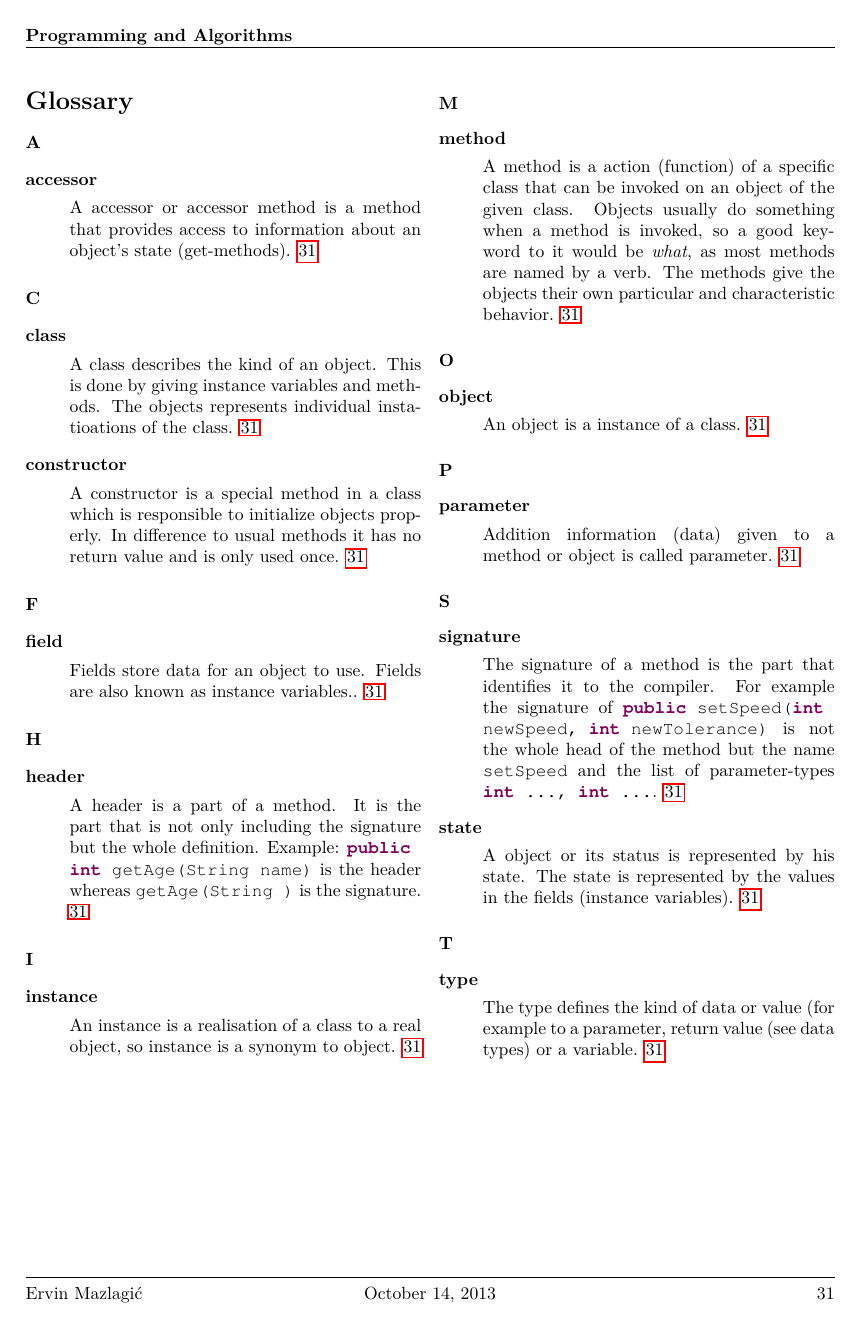
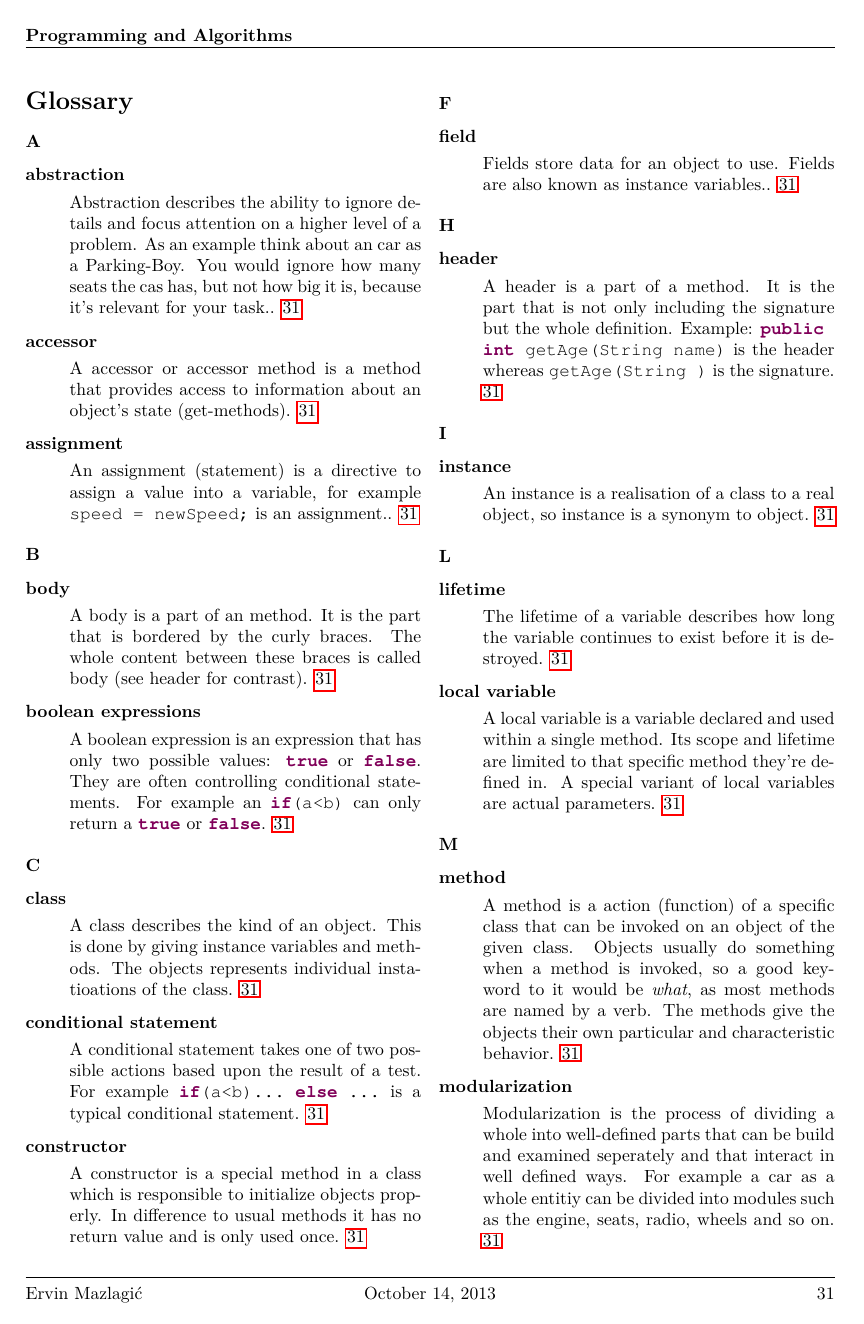
Before and after one commit to ninux/prg1, a LaTeX document (documentation/prg1.tex, which reads documentation/glossar.tex): page 32 of 32 before the commit and page 32 of 33 after it. The pictures show the PDF file documentation/prg1.pdf that the author committed with the source.

Commit message:
added some glossary-entries

```diff
--- a/documentation/glossar.tex
+++ b/documentation/glossar.tex
@@ -117,3 +117,7 @@
 	plural=headers,
 	sort=header
 }
+
+\newglossaryentry{scope}
+{
+	name=scope,
@@ -119,0 +127,30 @@
+	sort=scope
+}
+
+\newglossaryentry{lifetime}
+{
+	name=lifetime,
+	description={The lifetime of a variable describes how long the
+		variable continues to exist before it is destroyed},
+	plural=lifetimes,
+	sort=lifetime
+}
+
+\newglossaryentry{assignment}
+{
+	name=assignment,
+	description={An assignment (statement) is a directive to assign a
+		value into a variable, for example
+		\lstinline{speed = newSpeed;} is an assignment.},
+	plural=assignments,
+	sort=assignment
+}
+
+\newglossaryentry{body}
+{
+	name=body,
+	description={A body is a part of an method. It is the part that is
+		bordered by the curly braces. The whole content between these
+		braces is called body (see header for contrast)},
+	plural=bodies,
+	sort=body
@@ -119,0 +165,61 @@
+		method},
+	plural=mutators,
+	sort=mutator
+}
+
+\newglossaryentry{conditional statement}
+{
+	name=conditional statement,
+	description={A conditional statement takes one of two possible actions
+		based upon the result of a test. For example
+		\lstinline?if(a<b) ... else ... ? is a typical conditional
+		statement},
+	plural=conditional statements,
+	sort=conditional statement
+}
+
+\newglossaryentry{boolean expressions}
+{
+	name=boolean expressions,
+	description={A boolean expression is an expression that has only two
+		possible values: \lstinline?true? or \lstinline?false?.
+		They are often controlling conditional statements. For example
+		an \lstinline?if(a<b)? can only return a \lstinline?true? or
+		\lstinline?false?},
+	plural=boolean expressions,
+	sort=boolean expression
+}
+
+\newglossaryentry{local variable}
+{
+	name=local variable,
+	description={A local variable is a variable declared and used within a
+		single method. Its scope and lifetime are limited to that
+		specific method they're defined in. A special variant of local
+		variables are actual parameters},
+	plural=local variables,
+	sort=local variable
+}
+
+\newglossaryentry{abstraction}
+{
+	name=abstraction,
+	description={Abstraction describes the ability to ignore details and
+		focus attention on a higher level of a problem. As an example
+		think about an car as a Parking-Boy. You would ignore how
+		many seats the cas has, but not how big it is, because it's
+		relevant for your task.},
+	plural=abstractions,
+	sort=abstraction
+}
+
+\newglossaryentry{modularization}
+{
+	name=modularization,
+	description={Modularization is the process of dividing a whole into
+		well-defined parts that can be build and examined seperately
+		and that interact in well defined ways. For example a car as
+		a whole entitiy can be divided into modules such as the
+		engine, seats, radio, wheels and so on},
+	plural=modularization,
+	sort=modularization
@@ -119,0 +232 @@
+		\lstinline?boolean?, \lstinline?char?,
@@ -119,0 +240 @@
+		is a class},
```
Also changed, not shown: documentation/prg1.pdf, documentation/glossar.tex (59 more changed lines).
